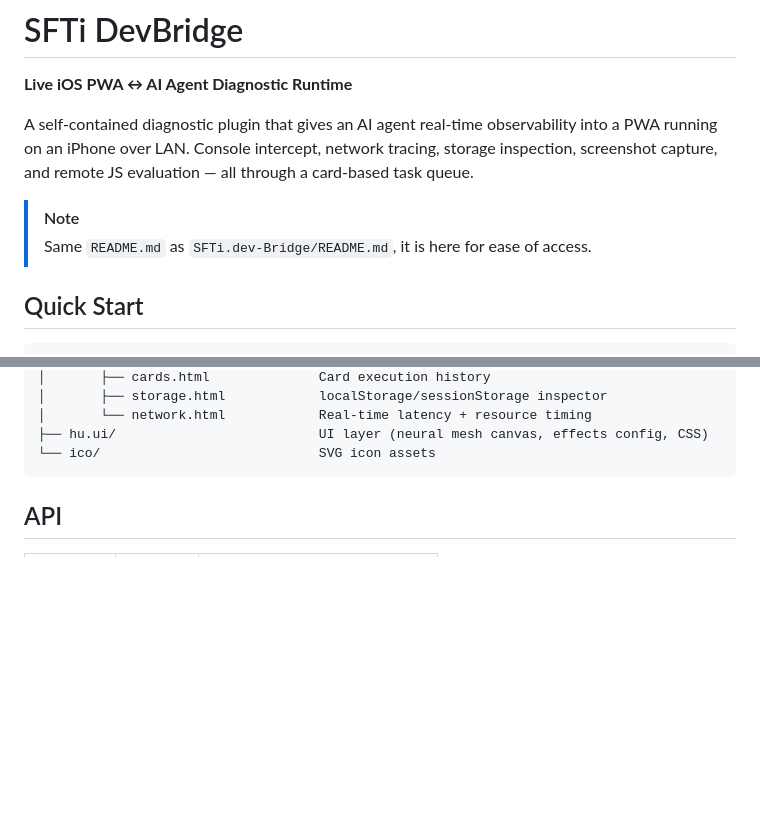
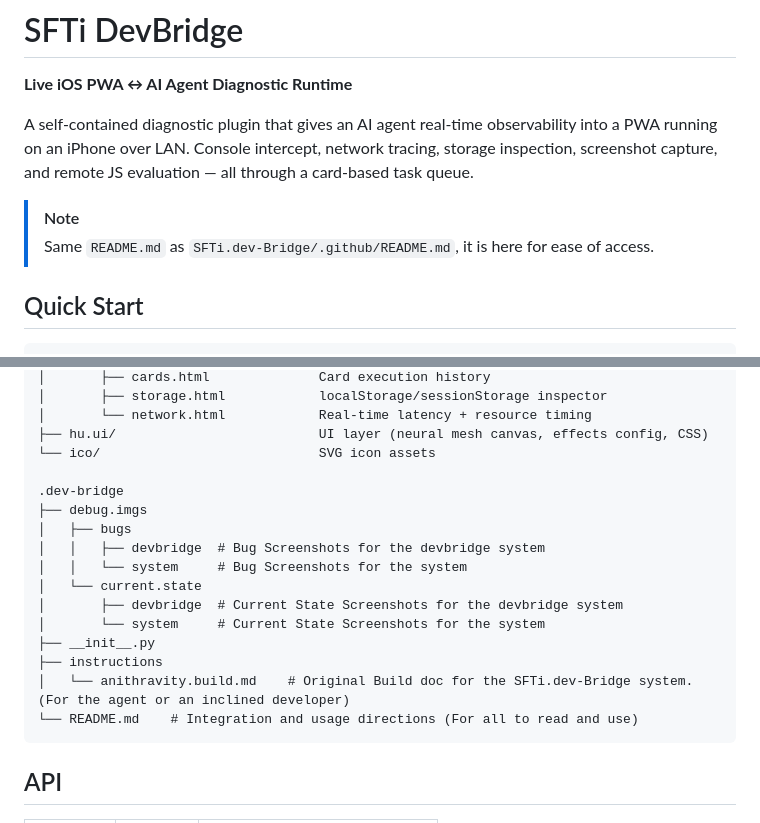
Before and after one commit to statikfintechllc/SFTi.dev-Bridge, a Markdown page: .dev-bridge/README.md, 2 parts joined by grey strips. Rendered like a GitHub page; blank space fills up the shorter version.

Commit message:
Fixed note

````diff
--- a/.dev-bridge/README.md
+++ b/.dev-bridge/README.md
@@ -6,7 +6,7 @@ A self-contained diagnostic plugin that gives an AI agent real-time observabilit
 
 > [!NOTE]
 >
-> Same `README.md` as `SFTi.dev-Bridge/README.md`, it is here for ease of access.
+> Same `README.md` as `SFTi.dev-Bridge/.github/README.md`, it is here for ease of access.
 
 ## Quick Start
 
@@ -130,6 +130,19 @@ DevBridge/
 │       └── network.html            Real-time latency + resource timing
 ├── hu.ui/                          UI layer (neural mesh canvas, effects config, CSS)
 └── ico/                            SVG icon assets
+
+.dev-bridge
+├── debug.imgs
+│   ├── bugs
+│   │   ├── devbridge  # Bug Screenshots for the devbridge system
+│   │   └── system     # Bug Screenshots for the system
+│   └── current.state
+│       ├── devbridge  # Current State Screenshots for the devbridge system
+│       └── system     # Current State Screenshots for the system
+├── __init__.py
+├── instructions
+│   └── anithravity.build.md    # Original Build doc for the SFTi.dev-Bridge system. (For the agent or an inclined developer)
+└── README.md    # Integration and usage directions (For all to read and use)
 ```
 
 ## API
````
